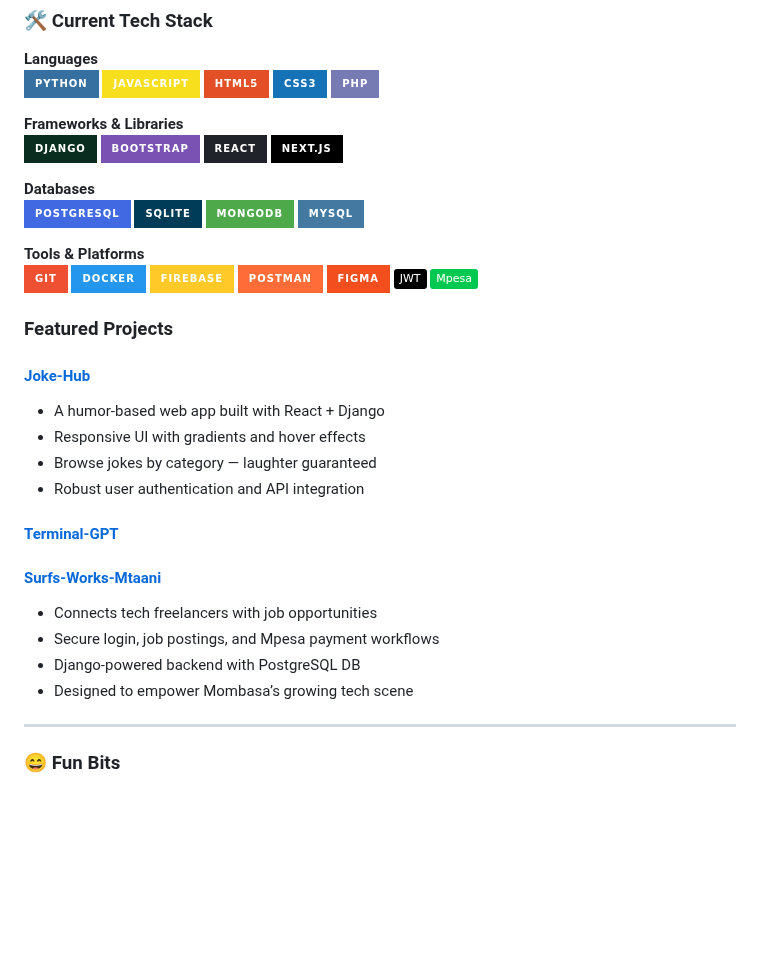
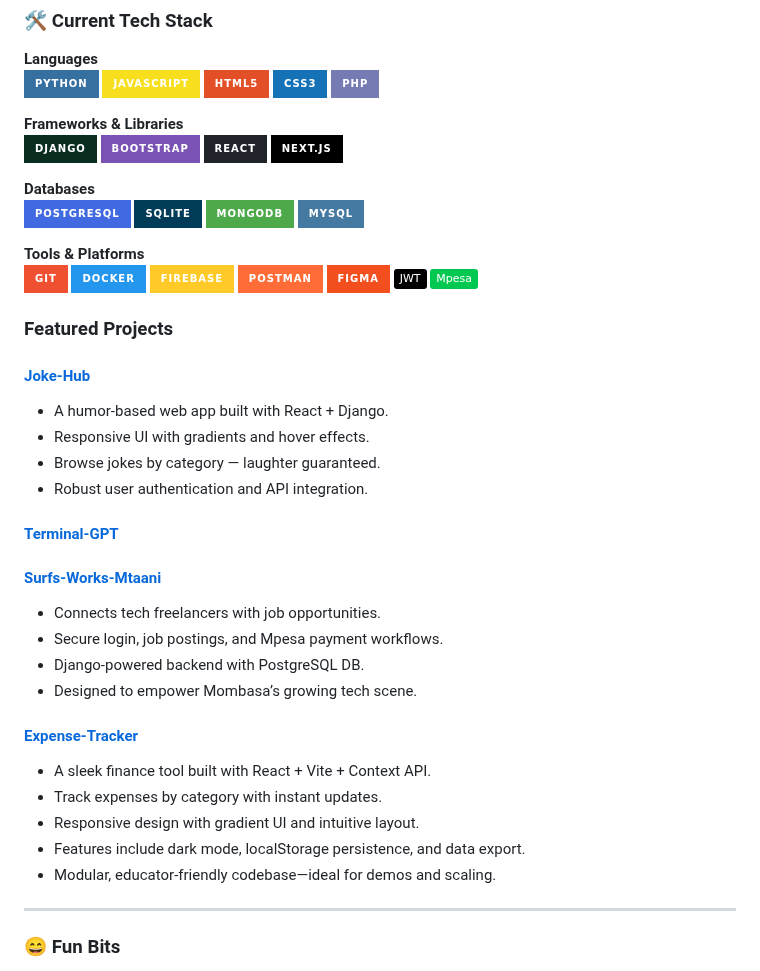
Before and after one commit to Zambagarrah/Zambagarrah, a Markdown page: README.md, the part around the change. Drawn GitHub-style; badges without logos; blank space fills up the shorter version.

```diff
--- a/README.md
+++ b/README.md
@@ -19,7 +19,6 @@ Backend Specialist | Frontend Enthusiast | Networking Student | Problem-solver |
 ![HTML5](https://img.shields.io/badge/HTML5-E34F26?style=for-the-badge&logo=html5&logoColor=white)
 ![CSS3](https://img.shields.io/badge/CSS3-1572B6?style=for-the-badge&logo=css3&logoColor=white)
 ![PHP](https://img.shields.io/badge/PHP-777BB4?style=for-the-badge&logo=php&logoColor=white)
-
 
 **Frameworks & Libraries**
 ![Django](https://img.shields.io/badge/Django-092E20?style=for-the-badge&logo=django&logoColor=white)
@@ -44,20 +43,25 @@ Backend Specialist | Frontend Enthusiast | Networking Student | Problem-solver |
 
 ### Featured Projects
 #### [Joke-Hub](https://github.com/Zambagarrah/JokeHub)
-- A humor-based web app built with React + Django
-- Responsive UI with gradients and hover effects
-- Browse jokes by category — laughter guaranteed
-- Robust user authentication and API integration
+- A humor-based web app built with React + Django.
+- Responsive UI with gradients and hover effects.
+- Browse jokes by category — laughter guaranteed.
+- Robust user authentication and API integration.
 
 #### [Terminal-GPT](https://github.com/Zambagarrah/Terminal-GPT.git)
 
 #### [Surfs-Works-Mtaani](https://github.com/Zambagarrah/SURF-WORKS-MTAANI)
-- Connects tech freelancers with job opportunities
-- Secure login, job postings, and Mpesa payment workflows
-- Django-powered backend with PostgreSQL DB
-- Designed to empower Mombasa’s growing tech scene
+- Connects tech freelancers with job opportunities.
+- Secure login, job postings, and Mpesa payment workflows.
+- Django-powered backend with PostgreSQL DB.
+- Designed to empower Mombasa’s growing tech scene.
 
-
+#### [Expense-Tracker](https://github.com/Zambagarrah/React-Expense-Tracker.git)
+- A sleek finance tool built with React + Vite + Context API.
+- Track expenses by category with instant updates.
+- Responsive design with gradient UI and intuitive layout.
+- Features include dark mode, localStorage persistence, and data export.
+- Modular, educator-friendly codebase—ideal for demos and scaling.
 
 ---
 
```
